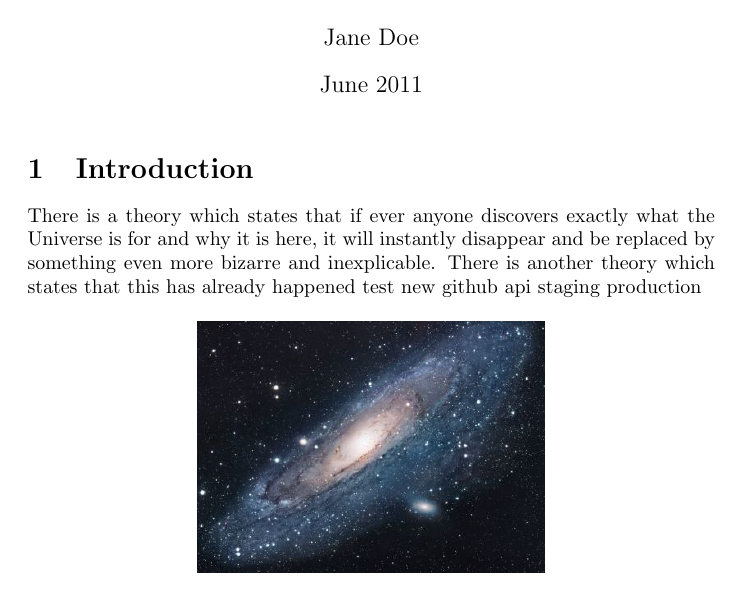
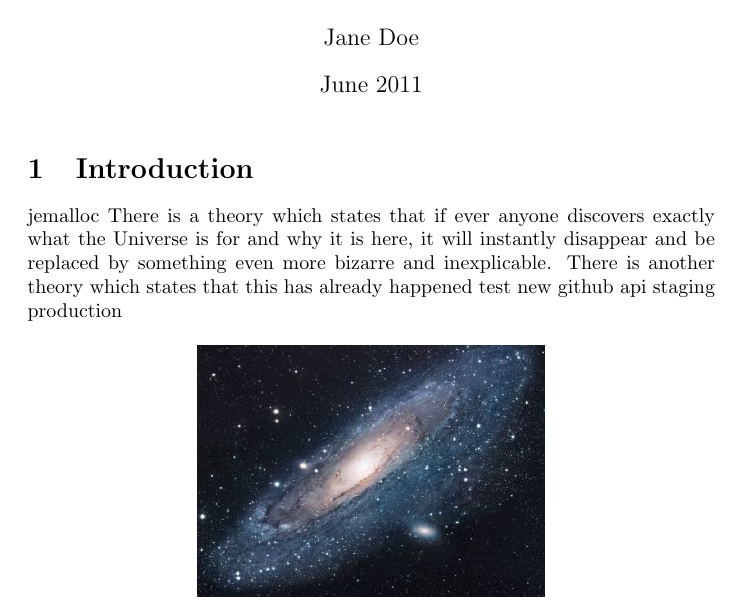
Before and after one commit to henryoswald/latex_example, a LaTeX document (main.tex): part of page 2 of 2, cut so that both start at the same text. Compiled offline with pdfLaTeX.

Commit message:
Update main.tex

```diff
--- a/main.tex
+++ b/main.tex
@@ -15,6 +15,8 @@ push from github dj
 \maketitle
 
 \section{Introduction}
+
+jemalloc
 There is a theory which states that if ever anyone discovers exactly what
  the Universe is for and why it is here,
 it will instantly disappear and be replaced by something even more bizarre
```
